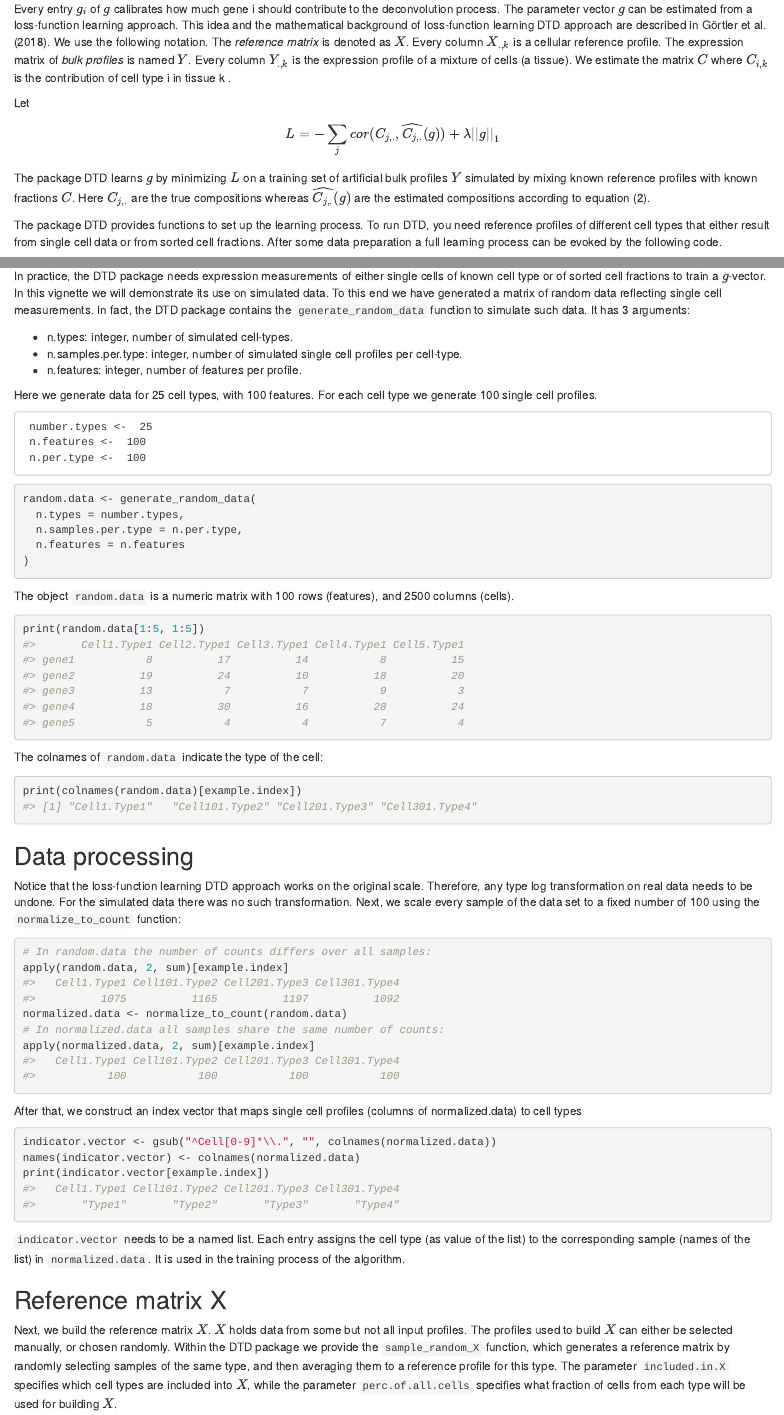
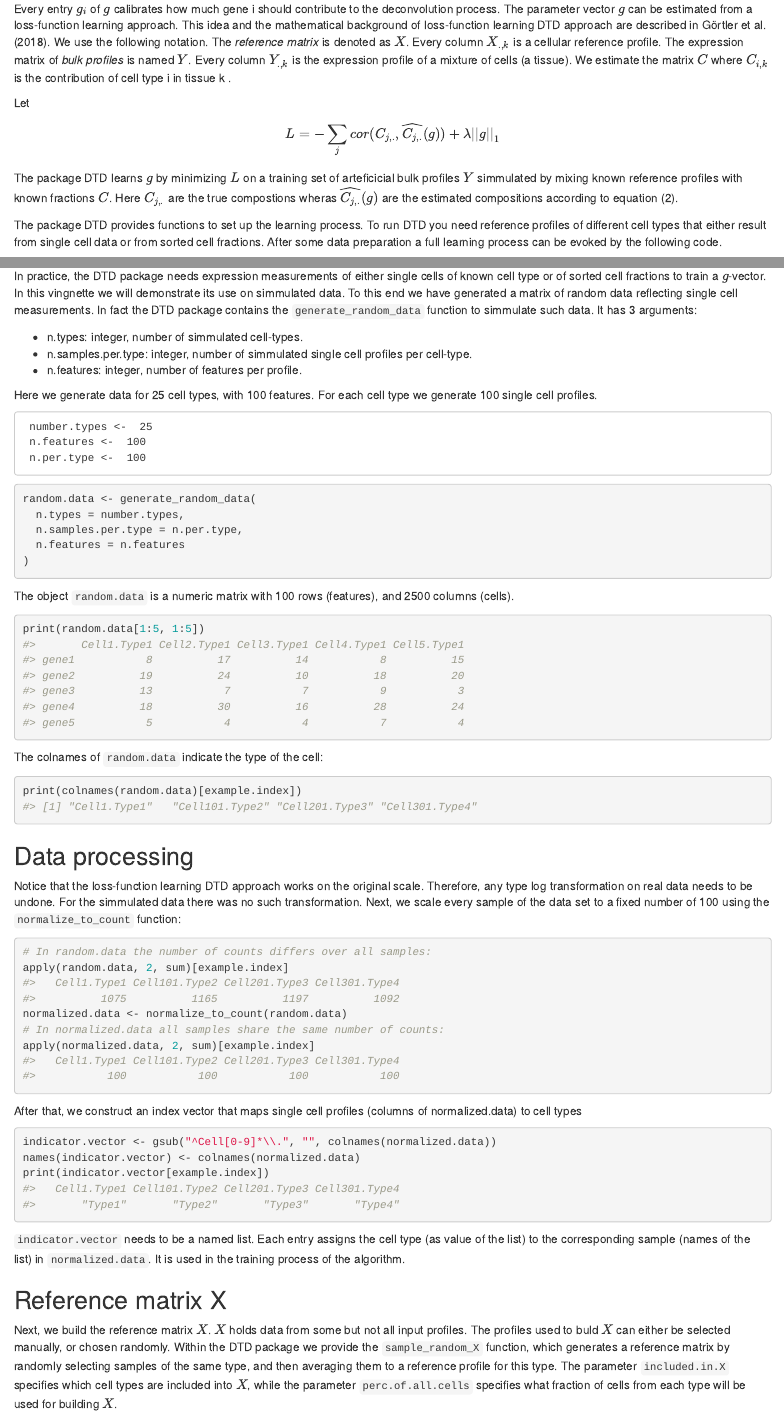
Before and after one commit to MarianSchoen/DTD, an R Markdown document (vignettes/DTD_vignette.Rmd): the page in a window 1100 px wide, from 370 px down, and a second part further down, joined at a grey line. Rendered offline with R 4.5, knitr and Pandoc, with nearby package versions; some code elsewhere in the file could not run offline.

````diff
--- a/vignettes/DTD_vignette.Rmd
+++ b/vignettes/DTD_vignette.Rmd
@@ -41,15 +41,15 @@
   L = - \sum_{j} cor(C_{j,.}, \widehat{C_{j,.}} (g)) + \lambda ||g||_1
 \end{equation}
 
-The package DTD learns $g$ by minimizing $L$ on a training set of artificial bulk profiles $Y$ simulated by mixing
+The package DTD learns $g$ by minimizing $L$ on a training set of arteficicial bulk profiles $Y$ simmulated by mixing
 known reference profiles with known fractions $C$.
-Here $C_{j,.}$ are the true compositions whereas $\widehat{C_{j,.}}(g)$ are the estimated compositions according to equation (2).
+Here $C_{j,.}$ are the true compostions wheras $\widehat{C_{j,.}}(g)$ are the estimated compositions according to equation (2).
 
-The package DTD provides functions to set up the learning process. To run DTD, you need reference profiles of different cell types that either result from single cell data or from sorted cell fractions. After some data preparation a full learning process can be evoked by the following code.
+The package DTD provides functions to set up the learning process. To run DTD you need reference profiles of different cell types that either result from single cell data or from sorted cell fractions. After some data preparation a full learning process can be evoked by the following code.
 
 
 ```{r include=FALSE}
-# I'd like to start with 'training the g vector'. Therefore, I need a lot of stuff ...
+# I'd like to start with 'training the g vector'. Therefore I need a lot of stuff ...
 library(DTD)
 # fast testing:
 lambda.len <- 4
@@ -148,12 +148,12 @@
 ```
 
 In practice, the DTD package needs expression measurements of either single cells of known cell type or of sorted cell fractions to train a $g$-vector.
-In this vignette we will demonstrate its use on simulated data. To this end we have generated a matrix of random data reflecting single cell measurements.
-In fact, the DTD package contains the `generate_random_data` function to simulate such data.
+In this vingnette we will demonstrate its use on simmulated data. To this end we have generated a matrix of random data reflecting single cell measurements.
+In fact the DTD package contains the `generate_random_data` function to simmulate such data.
 It has 3 arguments:
 
-- n.types: integer, number of simulated cell-types.
-- n.samples.per.type: integer, number of simulated single cell profiles per cell-type.
+- n.types: integer, number of simmulated cell-types.
+- n.samples.per.type: integer, number of simmulated single cell profiles per cell-type.
 - n.features: integer, number of features per profile.
 
 Here we generate data for  `r number.types` cell types, with `r n.features` features. For each cell type we generate `r n.per.type` single cell profiles.
@@ -192,7 +192,7 @@
 ## Data processing
 
 Notice that the loss-function learning DTD approach works on the original scale. Therefore, any type log transformation on real data needs to be undone.
-For the simulated data there was no such transformation.
+For the simmulated data there was no such transformation.
 Next, we scale every sample of the data set to a fixed number of `r sum(normalized.data[,1])` using the `normalize_to_count` function:
 ```{r}
 # In random.data the number of counts differs over all samples:
@@ -214,7 +214,7 @@
 
 ## Reference matrix X
 
-Next, we build the reference matrix $X$. $X$ holds data from some but not all input profiles. The profiles used to build $X$ can either be selected manually, or chosen randomly. Within the DTD package we provide the `sample_random_X` function, which generates a reference matrix by randomly selecting samples of the same type, and then averaging them to a reference profile for this type.
+Next, we build the reference matrix $X$. $X$ holds data from some but not all input profiles. The profiles used to buld $X$ can either be selected manually, or chosen randomly. Within the DTD package we provide the `sample_random_X` function, which generates a reference matrix by randomly selecting samples of the same type, and then averaging them to a reference profile for this type.
 The parameter `included.in.X` specifies which cell types are included into $X$, while the parameter `perc.of.all.cells` specifies what fraction of cells
 from each type will be used for building $X$.
 
````
Also changed, not shown: vignettes/DTD_vignette.Rmd (34 more changed lines).
